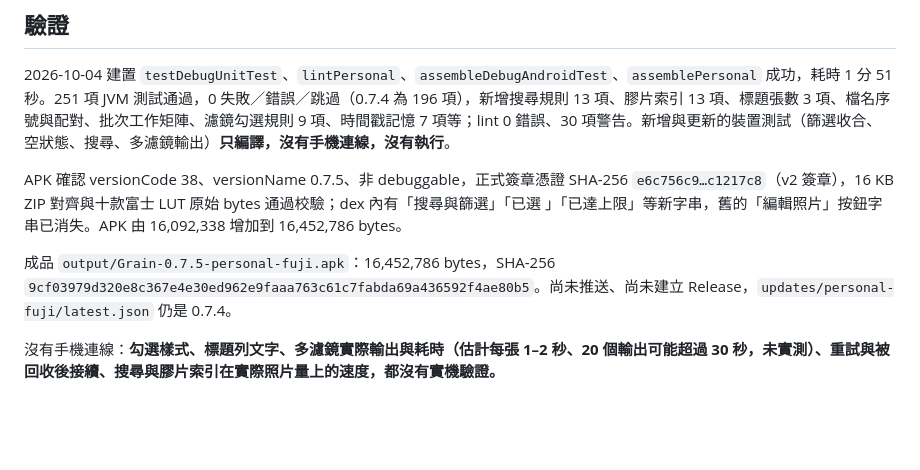
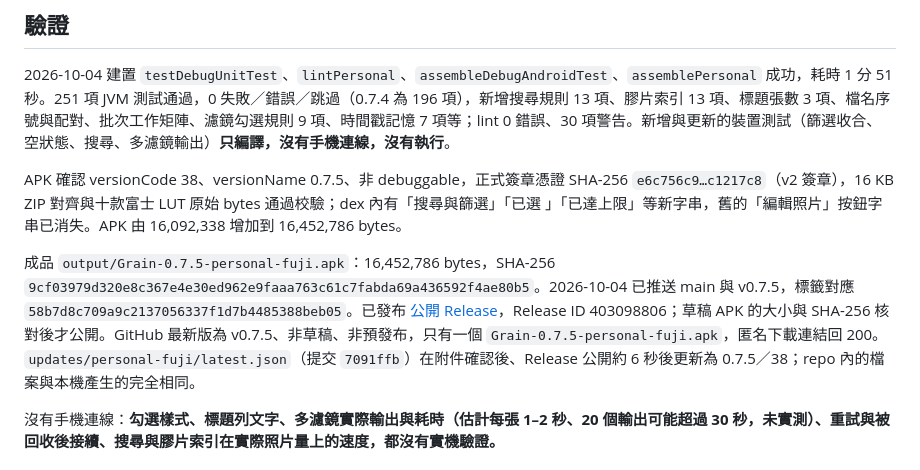
Before and after one commit to waltwait/Grain, a Markdown page: docs/release-v075.md, the part around the change. Rendered like a GitHub page; blank space fills up the shorter version.

Commit message:
Record Grain 0.7.5 release
Co-Authored-By: Claude Sonnet 5.5 <noreply@anthropic.com>

```diff
--- a/docs/release-v075.md
+++ b/docs/release-v075.md
@@ -15,7 +15,7 @@
 
 APK 確認 versionCode 38、versionName 0.7.5、非 debuggable，正式簽章憑證 SHA-256 `e6c756c9…c1217c8`（v2 簽章），16 KB ZIP 對齊與十款富士 LUT 原始 bytes 通過校驗；dex 內有「搜尋與篩選」「已選 」「已達上限」等新字串，舊的「編輯照片」按鈕字串已消失。APK 由 16,092,338 增加到 16,452,786 bytes。
 
-成品 `output/Grain-0.7.5-personal-fuji.apk`：16,452,786 bytes，SHA-256 `9cf03979d320e8c367e4e30ed962e9faaa763c61c7fabda69a436592f4ae80b5`。尚未推送、尚未建立 Release，`updates/personal-fuji/latest.json` 仍是 0.7.4。
+成品 `output/Grain-0.7.5-personal-fuji.apk`：16,452,786 bytes，SHA-256 `9cf03979d320e8c367e4e30ed962e9faaa763c61c7fabda69a436592f4ae80b5`。2026-10-04 已推送 main 與 v0.7.5，標籤對應 `58b7d8c709a9c2137056337f1d7b4485388beb05`。已發布 [公開 Release](https://github.com/waltwait/Grain/releases/tag/v0.7.5)，Release ID 403098806；草稿 APK 的大小與 SHA-256 核對後才公開。GitHub 最新版為 v0.7.5、非草稿、非預發布，只有一個 `Grain-0.7.5-personal-fuji.apk`，匿名下載連結回 200。`updates/personal-fuji/latest.json`（提交 `7091ffb`）在附件確認後、Release 公開約 6 秒後更新為 0.7.5／38；repo 內的檔案與本機產生的完全相同。
 
 沒有手機連線：**勾選樣式、標題列文字、多濾鏡實際輸出與耗時（估計每張 1–2 秒、20 個輸出可能超過 30 秒，未實測）、重試與被回收後接續、搜尋與膠片索引在實際照片量上的速度，都沒有實機驗證。**
 
```
